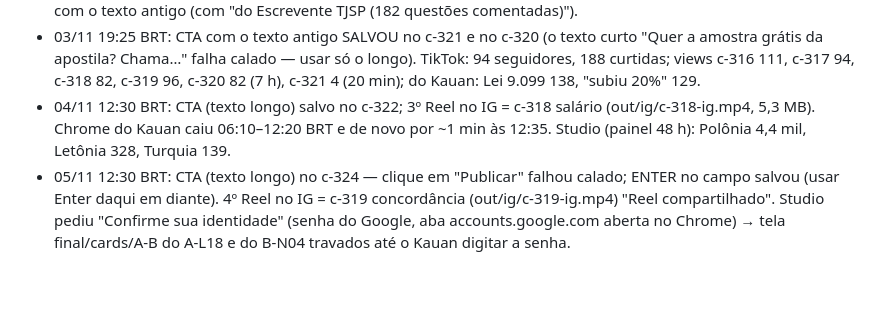
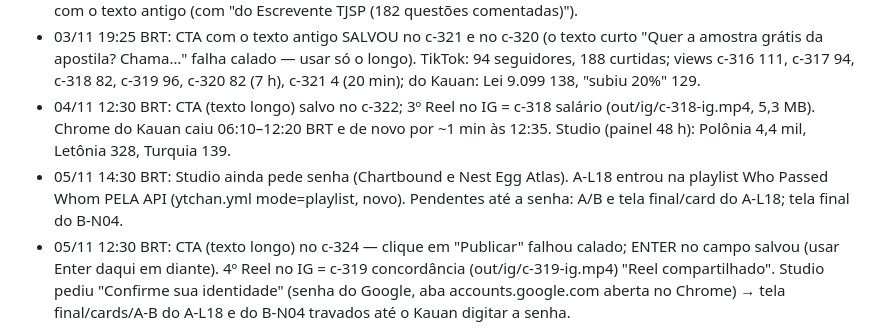
Before and after one commit to justmeoccupyingspace-eng/canais-dark, a Markdown page: specs/long/QUEUE.md, the part around the change. Rendered like a GitHub page; blank space fills up the shorter version.

Commit message:
QUEUE: 14:30 BRT de 05/11
Co-Authored-By: Claude Opus 5.5 <noreply@anthropic.com>
Claude-Session: https://claude.ai/code/session_01AMBh8z4K8o9Aww49vDi5CL

```diff
--- a/specs/long/QUEUE.md
+++ b/specs/long/QUEUE.md
@@ -75,6 +75,7 @@ Limite: ≤10 pedidos/dia por modelo; cada ato ≤210 palavras = 1 pedido (rotei
 - 03/11 12:25 BRT: 2º Reel no IG = c-317 inafiançável (out/ig/c-317-ig.mp4, 4,3 MB, sem recompressão). IG: 6 posts, 0 seguidores; reproduções: c-316 Reel 161 (em ~17 h), anteriores 153/10/12/19. TikTok: 93 seguidores, 183 curtidas; c-320 4 views em 20 min. CTA no c-320 NÃO salvou: /api/comment/publish respondeu 200 mas o comentário não aparece (nem no Studio) — 4 tentativas, parei para não marcar spam; tentar de novo às 19:20 com o texto antigo (com "do Escrevente TJSP (182 questões comentadas)").
 - 03/11 19:25 BRT: CTA com o texto antigo SALVOU no c-321 e no c-320 (o texto curto "Quer a amostra grátis da apostila? Chama…" falha calado — usar só o longo). TikTok: 94 seguidores, 188 curtidas; views c-316 111, c-317 94, c-318 82, c-319 96, c-320 82 (7 h), c-321 4 (20 min); do Kauan: Lei 9.099 138, "subiu 20%" 129.
 - 04/11 12:30 BRT: CTA (texto longo) salvo no c-322; 3º Reel no IG = c-318 salário (out/ig/c-318-ig.mp4, 5,3 MB). Chrome do Kauan caiu 06:10–12:20 BRT e de novo por ~1 min às 12:35. Studio (painel 48 h): Polônia 4,4 mil, Letônia 328, Turquia 139.
+- 05/11 14:30 BRT: Studio ainda pede senha (Chartbound e Nest Egg Atlas). A-L18 entrou na playlist Who Passed Whom PELA API (ytchan.yml mode=playlist, novo). Pendentes até a senha: A/B e tela final/card do A-L18; tela final do B-N04.
 - 05/11 12:30 BRT: CTA (texto longo) no c-324 — clique em "Publicar" falhou calado; ENTER no campo salvou (usar Enter daqui em diante). 4º Reel no IG = c-319 concordância (out/ig/c-319-ig.mp4) "Reel compartilhado". Studio pediu "Confirme sua identidade" (senha do Google, aba accounts.google.com aberta no Chrome) → tela final/cards/A-B do A-L18 e do B-N04 travados até o Kauan digitar a senha.
 - 05/11 09:15 BRT: Kauan pôs R$ 20 no Promover do TikTok (1 dia de teste; recomendação: posts Lei 9.099 e "subiu 20%", objetivo WhatsApp se houver, senão visitas ao perfil). Medir: mensagens AMOSTRA e vendas até 06/11 ~09:15. WhatsApp Business Web: criadas respostas rápidas /amostra, /apostila (201 p., 182 questões, R$ 39,90), /pix (sem chave: Kauan manda a chave), /entrega; /obrigado (padrão) mantida. Saudação/ausência só existem no app do celular → texto passado ao Kauan. App gratuito não cobra por saudação/ausência/resposta rápida (cobrança de out/2026 é só da API).
 - 04/11 19:30 BRT: CTA salvo no c-323. YouTube 22:30Z: Chartbound 103; Polônia 54.385; Letônia 848 (subindo: 625 → 848 em 2 dias); A-L14 96 em 28 h (melhor dos novos); A-L17 7 em 4,5 h; A-L06 144, A-L07 154. Nest Egg Atlas 6: B-N01 7, B-N02 1 em 28 h, B-N03 0 em 4 h; cortes N02 24 e 60. Canal B praticamente sem impressões — reavaliar no dia 7 (09/11) se continuar assim.
```
